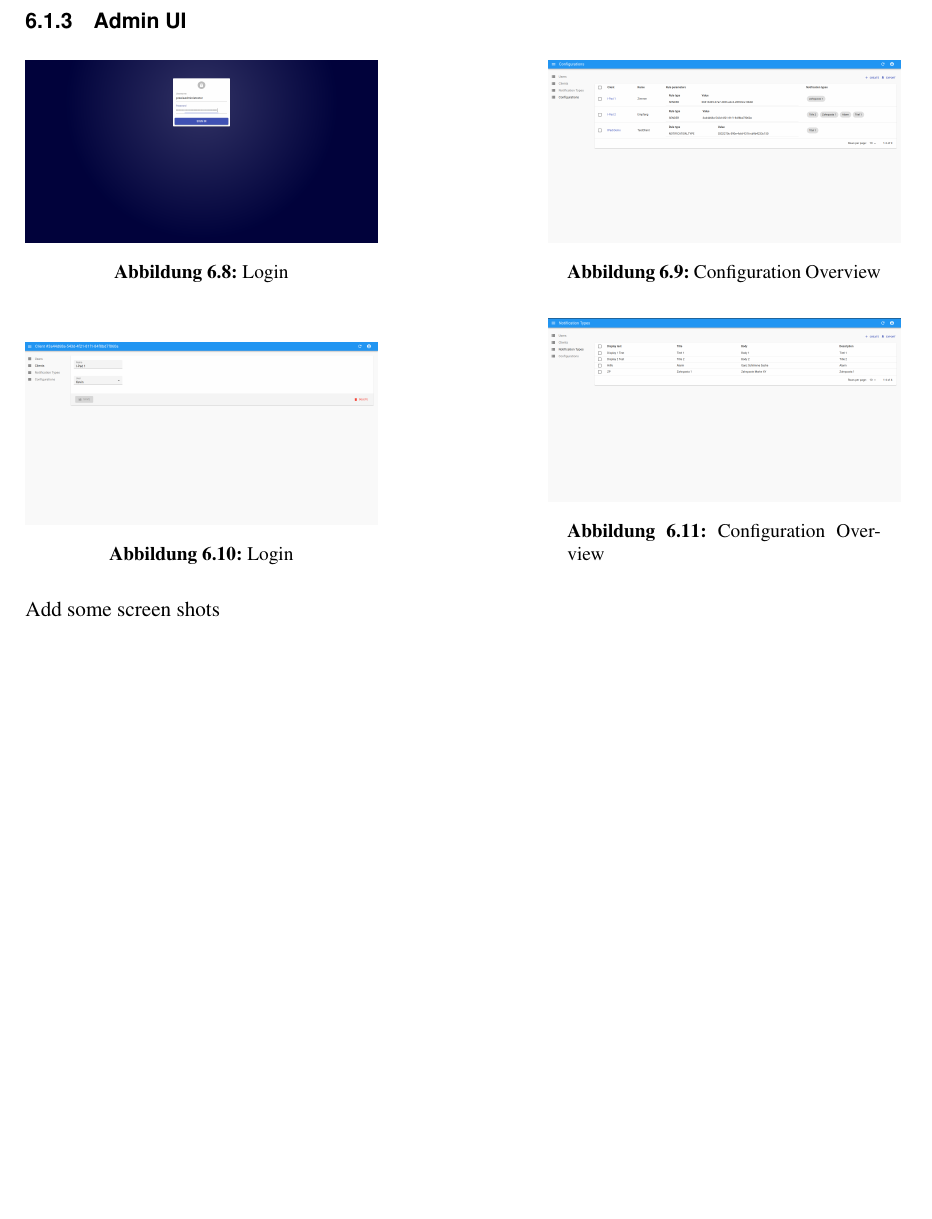
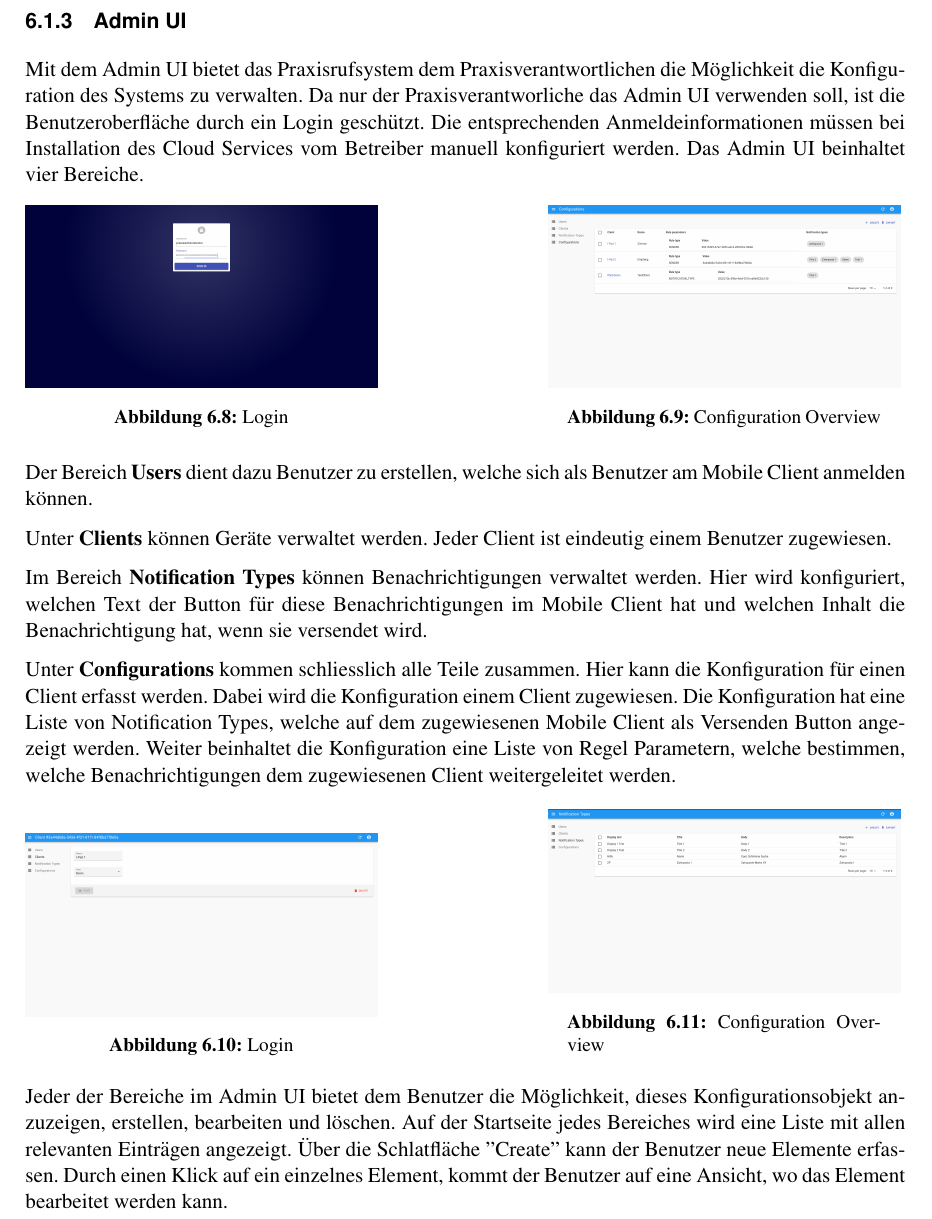
Before and after one commit to IP5-Cloudbasiertes-Praxisrufsystem/IP5-documentation, a LaTeX document (src/cloudbasiertes_praxisrufsystem.tex, which reads src/sections/realisation/realisation.tex, src/sections/realisation/results/adminui.tex): part of page 51 of 57 before the commit and part of page 51 of 59 after it, cut so that both start at the same text, the shorter picture padded with empty space. Compiled offline with pdfLaTeX.

Commit message:
Describe Results Admin UI

```diff
--- a/src/sections/realisation/realisation.tex
+++ b/src/sections/realisation/realisation.tex
@@ -5,41 +5,12 @@
         \input{sections/realisation/results/overview.tex}
         \input{sections/realisation/results/mobileclient.tex}
         \input{sections/realisation/results/cloudservice.tex}
-
-\subsubsection{Admin UI}
-
-\begin{figure}[h]
-    \centering
-    \begin{minipage}[b]{0.4\textwidth}
-        \includegraphics[width=\textwidth]{graphics/screenshots/adminui/login}
-        \caption{Login}
-    \end{minipage}
-    \hfill
-    \begin{minipage}[b]{0.4\textwidth}
-        \includegraphics[width=\textwidth]{graphics/screenshots/adminui/configuration-all}
-        \caption{Configuration Overview}
-    \end{minipage}
-    \label{fig:AdminUI-Screens1}
-\end{figure}
-
-\begin{figure}[h]
-    \centering
-    \begin{minipage}[b]{0.4\textwidth}
-        \includegraphics[width=\textwidth]{graphics/screenshots/adminui/configuration}
-        \caption{Login}
-    \end{minipage}
-    \hfill
-    \begin{minipage}[b]{0.4\textwidth}
-        \includegraphics[width=\textwidth]{graphics/screenshots/adminui/notification-type}
-        \caption{Configuration Overview}
-    \end{minipage}
-    \label{fig:AdminUI-Screens2}
-\end{figure}
+        \input{sections/realisation/results/adminui.tex}
 
 
 
 
-Add some screen shots
+
 
 \subsection{Tests}
 
--- /dev/null
+++ b/src/sections/realisation/results/adminui.tex
@@ -0,0 +1,56 @@
+\subsubsection{Admin UI}
+
+Mit dem Admin UI bietet das Praxisrufsystem dem Praxisverantwortlichen die Möglichkeit die Konfiguration des Systems zu verwalten.
+Da nur der Praxisverantworliche das Admin UI verwenden soll, ist die Benutzeroberfläche durch ein Login geschützt.
+Die entsprechenden Anmeldeinformationen müssen bei Installation des Cloud Services vom Betreiber manuell konfiguriert werden.
+Das Admin UI beinhaltet vier Bereiche.
+
+\begin{figure}[h]
+    \centering
+    \begin{minipage}[b]{0.4\textwidth}
+        \includegraphics[width=\textwidth]{graphics/screenshots/adminui/login}
+        \caption{Login}
+    \end{minipage}
+    \hfill
+    \begin{minipage}[b]{0.4\textwidth}
+        \includegraphics[width=\textwidth]{graphics/screenshots/adminui/configuration-all}
+        \caption{Configuration Overview}
+    \end{minipage}
+    \label{fig:AdminUI-Screens1}
+\end{figure}
+
+Der Bereich \textbf{Users} dient dazu Benutzer zu erstellen, welche sich als Benutzer am Mobile Client anmelden können.
+
+Unter \textbf{Clients} können Geräte verwaltet werden.
+Jeder Client ist eindeutig einem Benutzer zugewiesen.
+
+Im Bereich \textbf{Notification Types} können Benachrichtigungen verwaltet werden.
+Hier wird konfiguriert, welchen Text der Button für diese Benachrichtigungen im Mobile Client hat und welchen Inhalt die Benachrichtigung hat, wenn sie versendet wird.
+
+Unter \textbf{Configurations} kommen schliesslich alle Teile zusammen.
+Hier kann die Konfiguration für einen Client erfasst werden.
+Dabei wird die Konfiguration einem Client zugewiesen.
+Die Konfiguration hat eine Liste von Notification Types, welche auf dem zugewiesenen Mobile Client als Versenden Button angezeigt werden.
+Weiter beinhaltet die Konfiguration eine Liste von Regel Parametern, welche bestimmen, welche Benachrichtigungen dem zugewiesenen Client weitergeleitet werden.
+
+
+\begin{figure}[h]
+    \centering
+    \begin{minipage}[b]{0.4\textwidth}
+        \includegraphics[width=\textwidth]{graphics/screenshots/adminui/configuration}
+        \caption{Login}
+    \end{minipage}
+    \hfill
+    \begin{minipage}[b]{0.4\textwidth}
+        \includegraphics[width=\textwidth]{graphics/screenshots/adminui/notification-type}
+        \caption{Configuration Overview}
+    \end{minipage}
+    \label{fig:AdminUI-Screens2}
+\end{figure}
+
+Jeder der Bereiche im Admin UI bietet dem Benutzer die Möglichkeit, dieses Konfigurationsobjekt anzuzeigen, erstellen, bearbeiten und löschen.
+Auf der Startseite jedes Bereiches wird eine Liste mit allen relevanten Einträgen angezeigt.
+Über die Schlatfläche "Create" kann der Benutzer neue Elemente erfassen.
+Durch einen Klick auf ein einzelnes Element, kommt der Benutzer auf eine Ansicht, wo das Element bearbeitet werden kann.
+
+\clearpage
```
Also changed, not shown: out/cloudbasiertes_praxisrufsystem.pdf.
